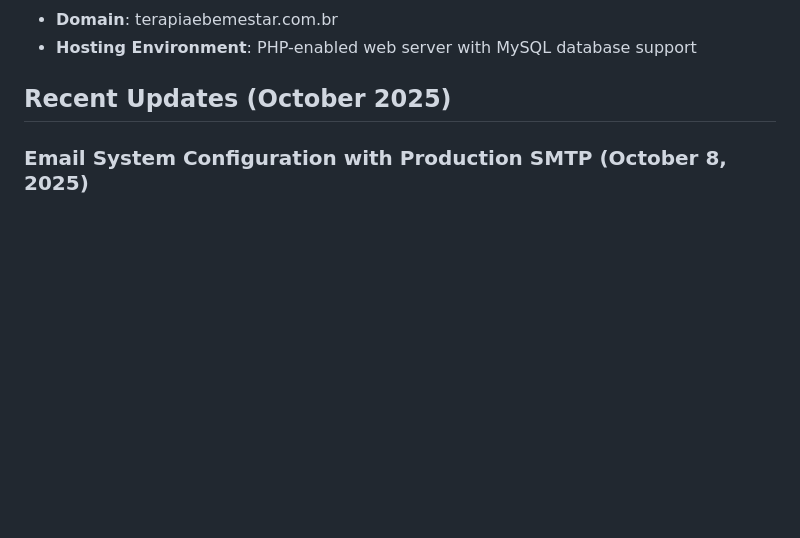
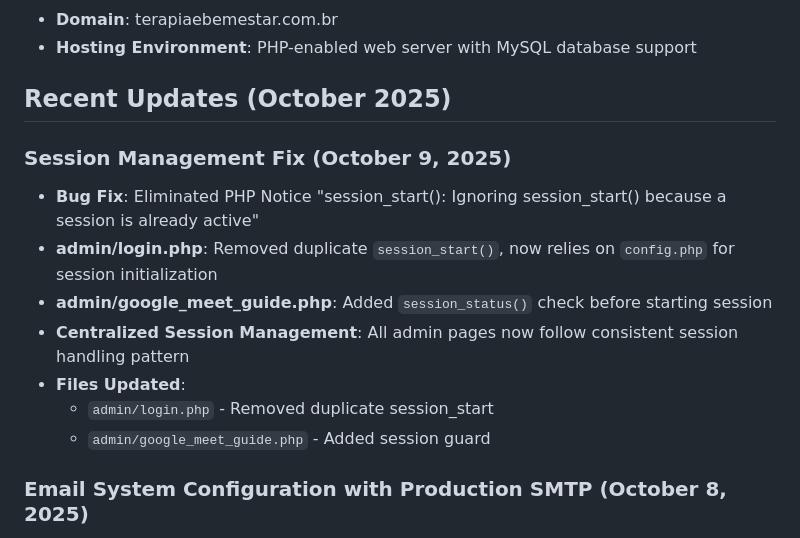
Before and after one commit to dombatista33/ScheduleFlow, a Markdown page: replit.md, the part around the change. Drawn GitHub-style; blank space fills up the shorter version.

Commit message:
Fix session start error that appears on login pages
Remove duplicate session_start() calls in admin/login.php and add session_status() check in admin/google_meet_guide.php to prevent PHP Notice.

Replit-Commit-Author: Agent
Replit-Commit-Session-Id: 47204e8e-b07e-45ed-aac0-5ff624405137
Replit-Commit-Checkpoint-Type: full_checkpoint
Replit-Commit-Screenshot-Url: https://storage.googleapis.com/screenshot-production-us-central1/ab89884e-5875-4458-b792-226fd5564474/47204e8e-b07e-45ed-aac0-5ff624405137/R3hACtr

```diff
--- a/replit.md
+++ b/replit.md
@@ -59,6 +59,15 @@ Preferred communication style: Simple, everyday language.
 - **Hosting Environment**: PHP-enabled web server with MySQL database support
 
 ## Recent Updates (October 2025)
+
+### Session Management Fix (October 9, 2025)
+- **Bug Fix**: Eliminated PHP Notice "session_start(): Ignoring session_start() because a session is already active"
+- **admin/login.php**: Removed duplicate `session_start()`, now relies on `config.php` for session initialization
+- **admin/google_meet_guide.php**: Added `session_status()` check before starting session
+- **Centralized Session Management**: All admin pages now follow consistent session handling pattern
+- **Files Updated**:
+  - `admin/login.php` - Removed duplicate session_start
+  - `admin/google_meet_guide.php` - Added session guard
 
 ### Email System Configuration with Production SMTP (October 8, 2025)
 - **SMTP Server Configuration**: Configured production SMTP server (srv96.prodns.com.br) with port 465 for secure email delivery
```
